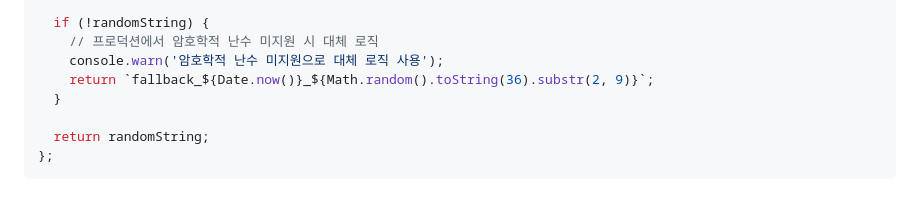
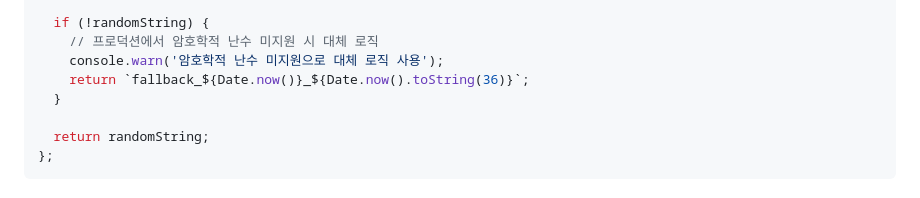
Before and after one commit to Iduk-Baduk/itseats-web-customer, a Markdown page: docs/SECURITY_IMPROVEMENTS.md, the part around the change. GitHub-like rendering.

Commit message:
docs: SECURITY_IMPROVEMENTS.md 폴백 예시에서 Math.random() 제거 - 보안 정책 일관성 유지

```diff
--- a/docs/SECURITY_IMPROVEMENTS.md
+++ b/docs/SECURITY_IMPROVEMENTS.md
@@ -46,7 +46,7 @@ const generateId = () => {
   if (!randomString) {
     // 프로덕션에서 암호학적 난수 미지원 시 대체 로직
     console.warn('암호학적 난수 미지원으로 대체 로직 사용');
-    return `fallback_${Date.now()}_${Math.random().toString(36).substr(2, 9)}`;
+    return `fallback_${Date.now()}_${Date.now().toString(36)}`;
   }
 
   return randomString;
```
